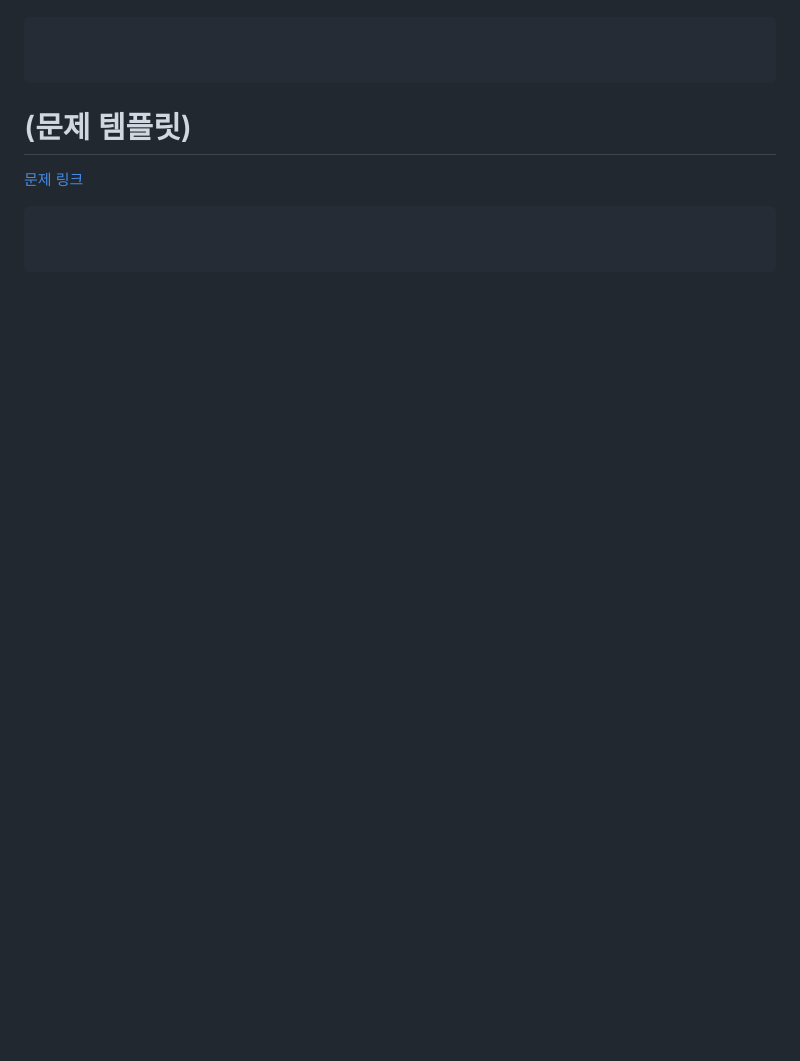
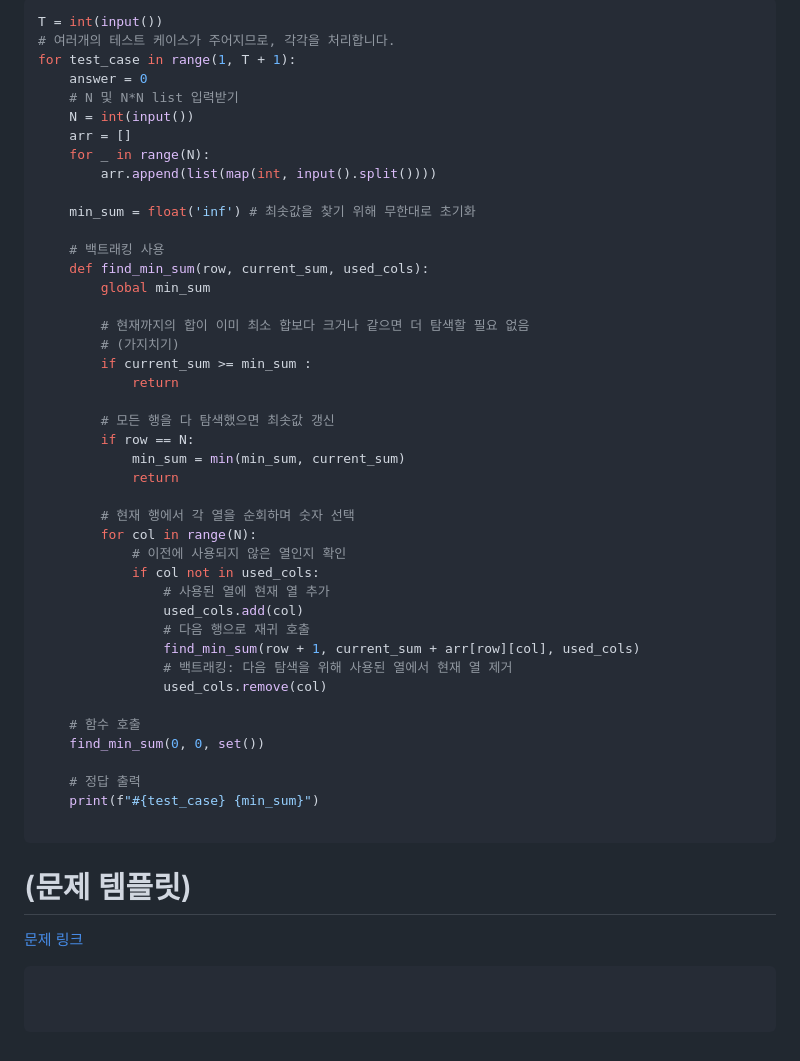
Before and after one commit to dngur521/blog, a Markdown page: blog/[20250901]_[각종 문제들]_[python]_[]_[SW Expert Academy]_[].md, the part around the change printed below. Rendered like a GitHub page; blank space fills up the shorter version.

Commit message:
배열 최소 합 업로드

````diff
--- a/blog/[20250901]_[각종 문제들]_[python]_[]_[SW Expert Academy]_[].md
+++ b/blog/[20250901]_[각종 문제들]_[python]_[]_[SW Expert Academy]_[].md
@@ -618,5 +618,46 @@ for test_case in range(1, T + 1):
 ```python
+T = int(input())
+# 여러개의 테스트 케이스가 주어지므로, 각각을 처리합니다.
+for test_case in range(1, T + 1):
+    answer = 0
+    # N 및 N*N list 입력받기
+    N = int(input())
+    arr = []
+    for _ in range(N):
+        arr.append(list(map(int, input().split())))
 
+    min_sum = float('inf') # 최솟값을 찾기 위해 무한대로 초기화
+
+    # 백트래킹 사용
+    def find_min_sum(row, current_sum, used_cols):
+        global min_sum
+
+        # 현재까지의 합이 이미 최소 합보다 크거나 같으면 더 탐색할 필요 없음
+        # (가지치기)
+        if current_sum >= min_sum :
+            return
+
+        # 모든 행을 다 탐색했으면 최솟값 갱신
+        if row == N:
+            min_sum = min(min_sum, current_sum)
+            return
+
+        # 현재 행에서 각 열을 순회하며 숫자 선택
+        for col in range(N):
+            # 이전에 사용되지 않은 열인지 확인
+            if col not in used_cols:
+                # 사용된 열에 현재 열 추가
+                used_cols.add(col)
+                # 다음 행으로 재귀 호출
+                find_min_sum(row + 1, current_sum + arr[row][col], used_cols)
+                # 백트래킹: 다음 탐색을 위해 사용된 열에서 현재 열 제거
+                used_cols.remove(col)
+
+    # 함수 호출
+    find_min_sum(0, 0, set())
+
+    # 정답 출력
+    print(f"#{test_case} {min_sum}")
 
 ```
 
````
Also changed, not shown: other parts of blog/[20250901]_[각종 문제들]_[python]_[]_[SW Expert Academy]_[].md (+2 -2 lines).
